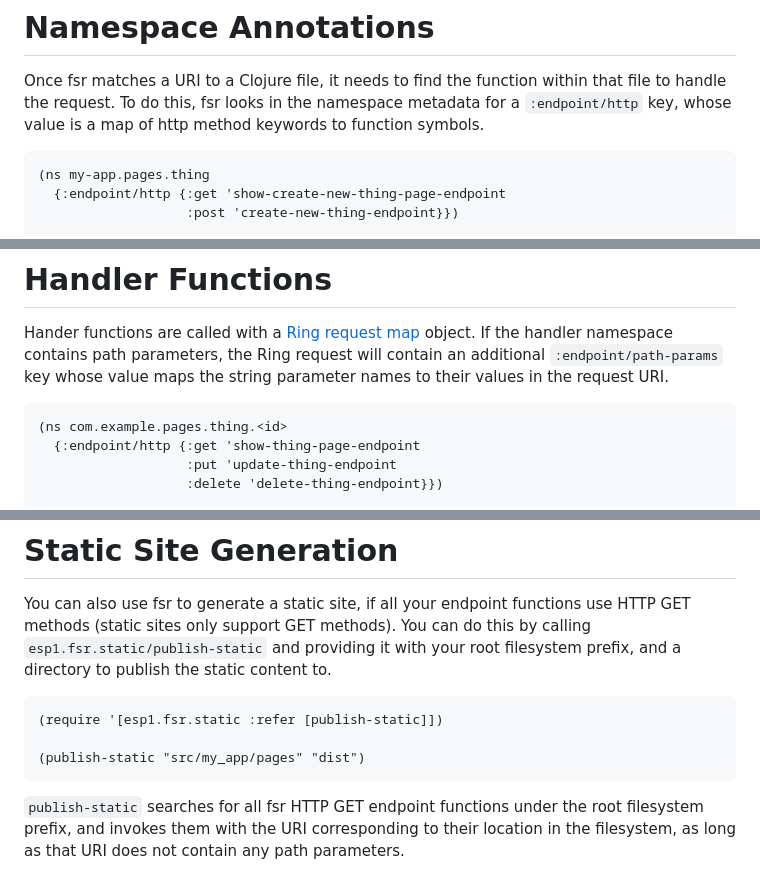
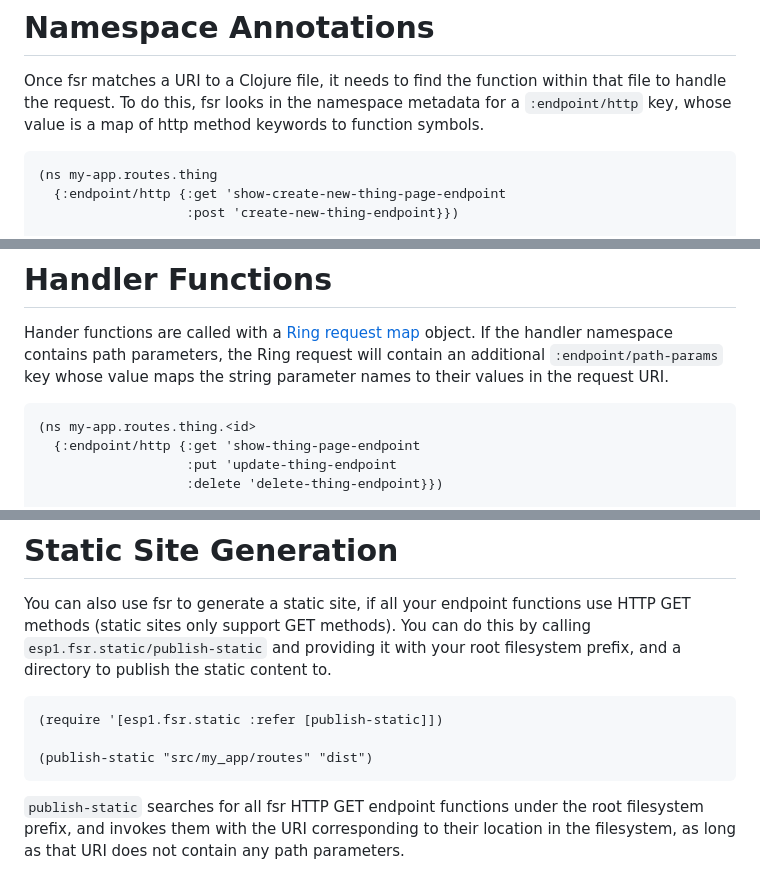
Before and after one commit to esp1/fsr, a Markdown page: README.md, 3 parts joined by grey strips. GitHub-like rendering.

````diff
--- a/README.md
+++ b/README.md
@@ -51,7 +51,7 @@ When a route with path parameters is matched, the route handler function's `requ
 Once fsr matches a URI to a Clojure file, it needs to find the function within that file to handle the request. To do this, fsr looks in the namespace metadata for a `:endpoint/http` key, whose value is a map of http method keywords to function symbols.
 
 ```
-(ns my-app.pages.thing
+(ns my-app.routes.thing
   {:endpoint/http {:get 'show-create-new-thing-page-endpoint
                    :post 'create-new-thing-endpoint}})
 
@@ -73,7 +73,7 @@ In the example above, the namespace metadata tells fsr to use the `show-create-n
 Hander functions are called with a [Ring request map](https://github.com/ring-clojure/ring/wiki/Concepts#requests) object. If the handler namespace contains path parameters, the Ring request will contain an additional `:endpoint/path-params` key whose value maps the string parameter names to their values in the request URI.
 
 ```
-(ns com.example.pages.thing.<id>
+(ns my-app.routes.thing.<id>
   {:endpoint/http {:get 'show-thing-page-endpoint
                    :put 'update-thing-endpoint
                    :delete 'delete-thing-endpoint}})
@@ -121,7 +121,7 @@ You can do this by calling `esp1.fsr.static/publish-static` and providing it wit
 ```
 (require '[esp1.fsr.static :refer [publish-static]])
 
-(publish-static "src/my_app/pages" "dist")
+(publish-static "src/my_app/routes" "dist")
 ```
 
 `publish-static` searches for all fsr HTTP GET endpoint functions under the root filesystem prefix, and invokes them with the URI corresponding to their location in the filesystem, as long as that URI does not contain any path parameters.
````
Also changed, not shown: other parts of README.md (+9 -9 lines).
